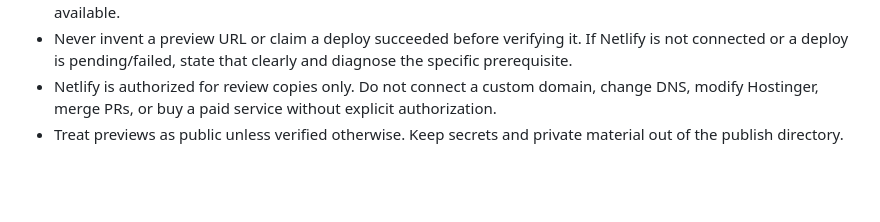
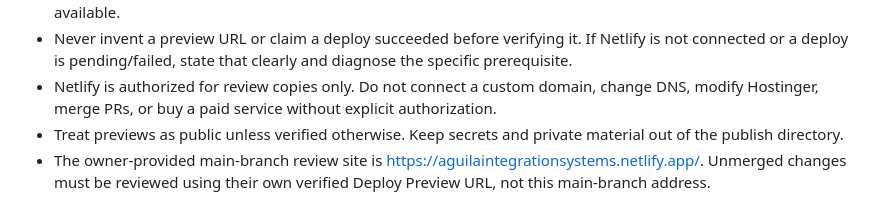
Before and after one commit to taidesert/aguila-web, a Markdown page: AGENTS.md, the part around the change. GitHub-like rendering; blank space fills up the shorter version.

```diff
--- a/AGENTS.md
+++ b/AGENTS.md
@@ -30,3 +30,4 @@ This is a proof-of-concept landing page for Águila Integration Systems, a Sierr
 - Never invent a preview URL or claim a deploy succeeded before verifying it. If Netlify is not connected or a deploy is pending/failed, state that clearly and diagnose the specific prerequisite.
 - Netlify is authorized for review copies only. Do not connect a custom domain, change DNS, modify Hostinger, merge PRs, or buy a paid service without explicit authorization.
 - Treat previews as public unless verified otherwise. Keep secrets and private material out of the publish directory.
+- The owner-provided main-branch review site is https://aguilaintegrationsystems.netlify.app/. Unmerged changes must be reviewed using their own verified Deploy Preview URL, not this main-branch address.
```
Also changed, not shown: docs/preview-setup.md (+4 -0 lines).
